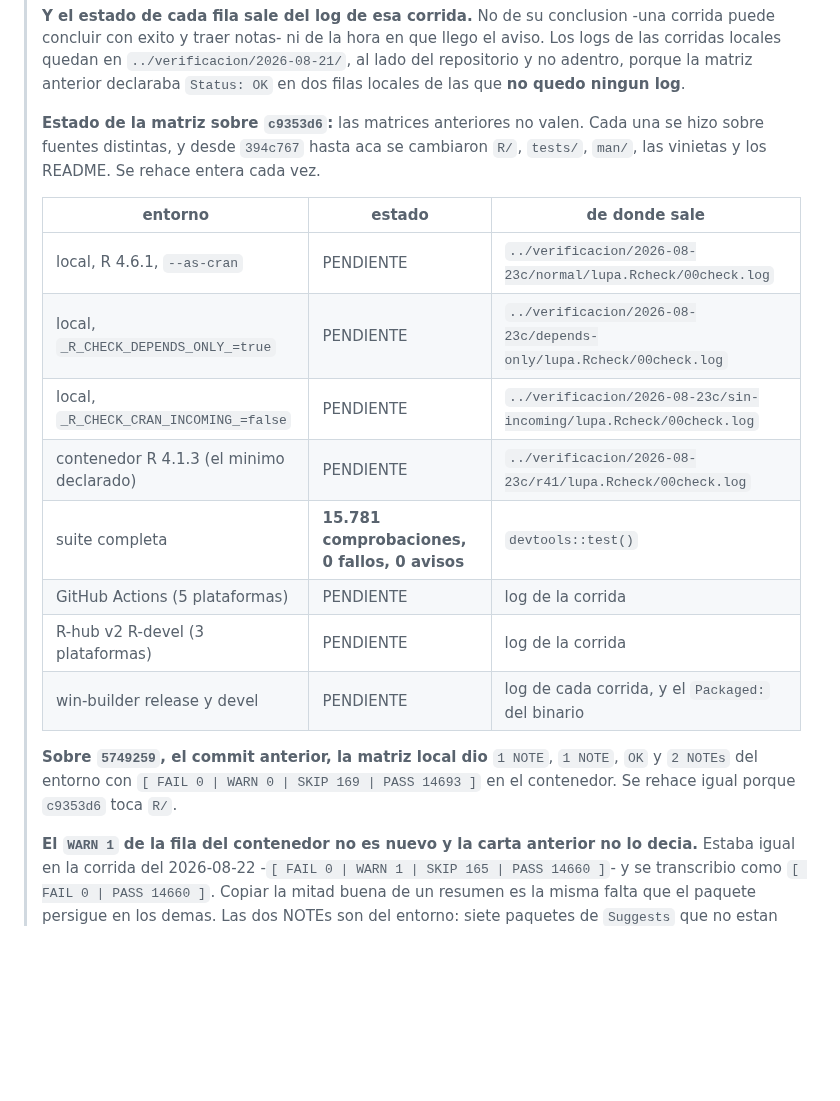
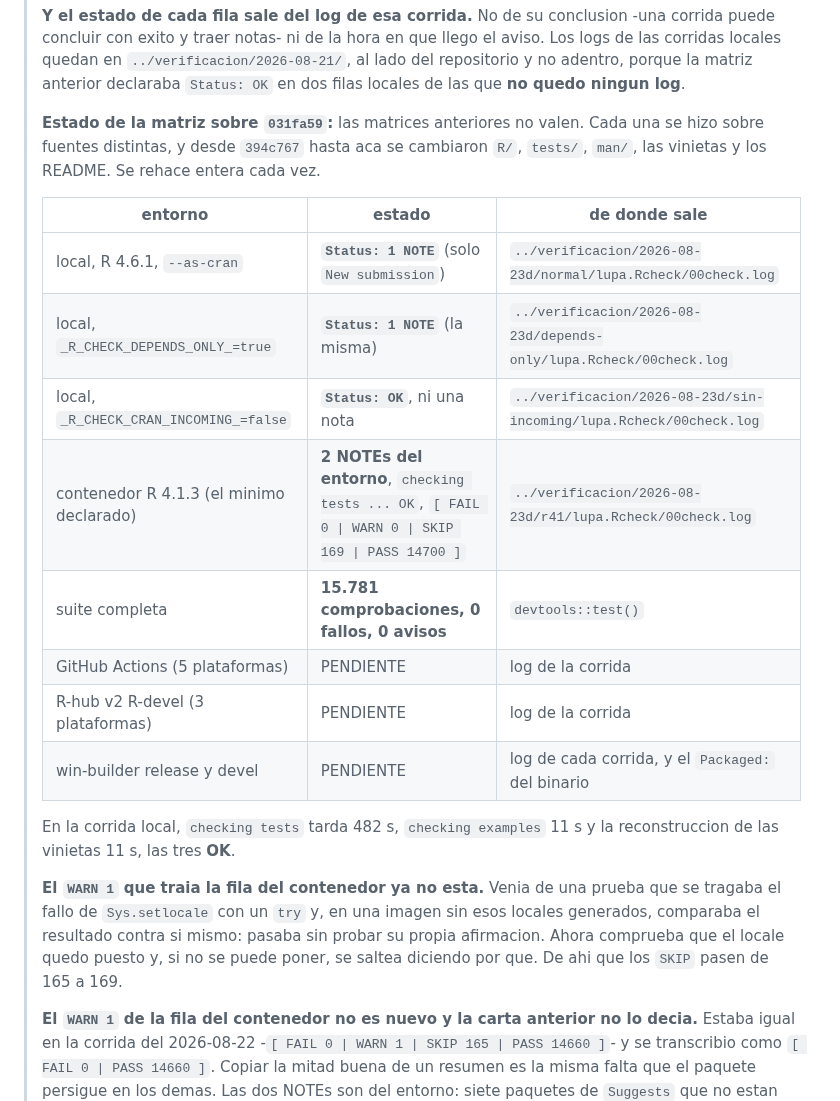
Before and after one commit to sebollin/lupa, a Markdown page: cran-comments.md, the part around the change. GitHub-like rendering; blank space fills up the shorter version.

Commit message:
Poner en la carta la matriz local del commit que se verifica
Cuatro entornos sobre `031fa59`: `1 NOTE` con `--as-cran` y con `DEPENDS_ONLY`,
`OK` sin las comprobaciones de entrada, y las dos notas de entorno del
contenedor R 4.1.3 con la suite en cero fallos.

El `WARN 1` que traia la fila del contenedor ya no esta: venia de una prueba
que comparaba su resultado contra si mismo cuando el locale no se podia poner.

```diff
--- a/cran-comments.md
+++ b/cran-comments.md
@@ -14,25 +14,31 @@
 > `../verificacion/2026-08-21/`, al lado del repositorio y no adentro, porque la matriz anterior
 > declaraba `Status: OK` en dos filas locales de las que **no quedo ningun log**.
 >
-> **Estado de la matriz sobre `c9353d6`:** las matrices anteriores no valen.
+> **Estado de la matriz sobre `031fa59`:** las matrices anteriores no valen.
 > Cada una se hizo sobre fuentes distintas, y desde `394c767` hasta aca se
 > cambiaron `R/`, `tests/`, `man/`, las vinietas y los README. Se rehace entera
 > cada vez.
 >
 > | entorno | estado | de donde sale |
 > | --- | --- | --- |
-> | local, R 4.6.1, `--as-cran` | PENDIENTE | `../verificacion/2026-08-23c/normal/lupa.Rcheck/00check.log` |
-> | local, `_R_CHECK_DEPENDS_ONLY_=true` | PENDIENTE | `../verificacion/2026-08-23c/depends-only/lupa.Rcheck/00check.log` |
-> | local, `_R_CHECK_CRAN_INCOMING_=false` | PENDIENTE | `../verificacion/2026-08-23c/sin-incoming/lupa.Rcheck/00check.log` |
-> | contenedor R 4.1.3 (el minimo declarado) | PENDIENTE | `../verificacion/2026-08-23c/r41/lupa.Rcheck/00check.log` |
+> | local, R 4.6.1, `--as-cran` | **`Status: 1 NOTE`** (solo `New submission`) | `../verificacion/2026-08-23d/normal/lupa.Rcheck/00check.log` |
+> | local, `_R_CHECK_DEPENDS_ONLY_=true` | **`Status: 1 NOTE`** (la misma) | `../verificacion/2026-08-23d/depends-only/lupa.Rcheck/00check.log` |
+> | local, `_R_CHECK_CRAN_INCOMING_=false` | **`Status: OK`**, ni una nota | `../verificacion/2026-08-23d/sin-incoming/lupa.Rcheck/00check.log` |
+> | contenedor R 4.1.3 (el minimo declarado) | **2 NOTEs del entorno**, `checking tests ... OK`, `[ FAIL 0 \| WARN 0 \| SKIP 169 \| PASS 14700 ]` | `../verificacion/2026-08-23d/r41/lupa.Rcheck/00check.log` |
 > | suite completa | **15.781 comprobaciones, 0 fallos, 0 avisos** | `devtools::test()` |
 > | GitHub Actions (5 plataformas) | PENDIENTE | log de la corrida |
 > | R-hub v2 R-devel (3 plataformas) | PENDIENTE | log de la corrida |
 > | win-builder release y devel | PENDIENTE | log de cada corrida, y el `Packaged:` del binario |
 >
-> **Sobre `5749259`, el commit anterior, la matriz local dio** `1 NOTE`,
-> `1 NOTE`, `OK` y `2 NOTEs` del entorno con `[ FAIL 0 | WARN 0 | SKIP 169 |
-> PASS 14693 ]` en el contenedor. Se rehace igual porque `c9353d6` toca `R/`.
+> En la corrida local, `checking tests` tarda 482 s, `checking examples` 11 s y
+> la reconstruccion de las vinietas 11 s, las tres **OK**.
+>
+> **El `WARN 1` que traia la fila del contenedor ya no esta.** Venia de una
+> prueba que se tragaba el fallo de `Sys.setlocale` con un `try` y, en una
+> imagen sin esos locales generados, comparaba el resultado contra si mismo:
+> pasaba sin probar su propia afirmacion. Ahora comprueba que el locale quedo
+> puesto y, si no se puede poner, se saltea diciendo por que. De ahi que los
+> `SKIP` pasen de 165 a 169.
 >
 > **El `WARN 1` de la fila del contenedor no es nuevo y la carta anterior no lo
 > decia.** Estaba igual en la corrida del 2026-08-22 -`[ FAIL 0 | WARN 1 | SKIP
```
